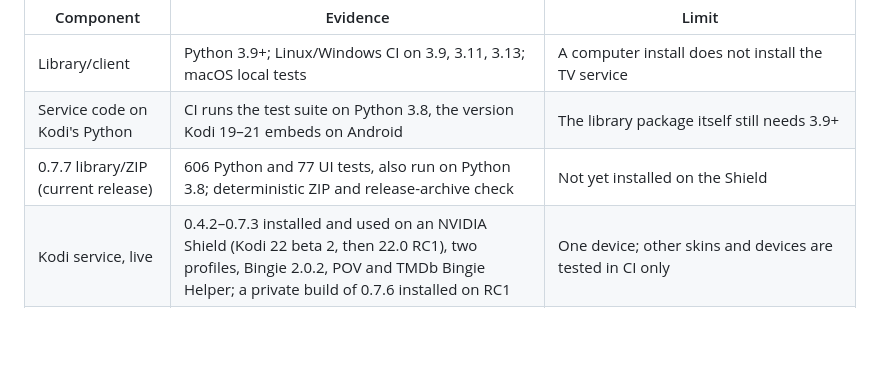
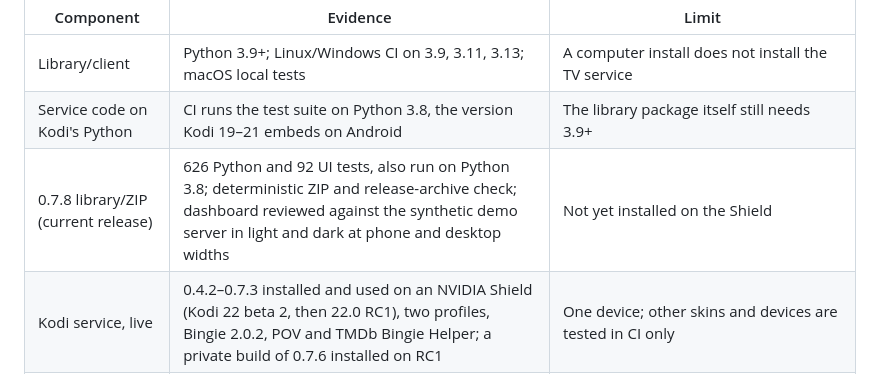
Before and after one commit to glasgowm148/kodi-manager, a Markdown page: docs/compatibility.md, the part around the change. Drawn GitHub-style; blank space fills up the shorter version.

```diff
--- a/docs/compatibility.md
+++ b/docs/compatibility.md
@@ -6,7 +6,7 @@ These are alpha releases. Passing a fixture test does not establish live TV comp
 | --- | --- | --- |
 | Library/client | Python 3.9+; Linux/Windows CI on 3.9, 3.11, 3.13; macOS local tests | A computer install does not install the TV service |
 | Service code on Kodi's Python | CI runs the test suite on Python 3.8, the version Kodi 19–21 embeds on Android | The library package itself still needs 3.9+ |
-| 0.7.7 library/ZIP (current release) | 606 Python and 77 UI tests, also run on Python 3.8; deterministic ZIP and release-archive check | Not yet installed on the Shield |
+| 0.7.8 library/ZIP (current release) | 626 Python and 92 UI tests, also run on Python 3.8; deterministic ZIP and release-archive check; dashboard reviewed against the synthetic demo server in light and dark at phone and desktop widths | Not yet installed on the Shield |
 | Kodi service, live | 0.4.2–0.7.3 installed and used on an NVIDIA Shield (Kodi 22 beta 2, then 22.0 RC1), two profiles, Bingie 2.0.2, POV and TMDb Bingie Helper; a private build of 0.7.6 installed on RC1 | One device; other skins and devices are tested in CI only |
 | Shield exit workaround | Opt-in; enabled only on Android Kodi 22.0 BETA2 and RC1 with NVIDIA's driver. Ends the exit after Kodi has saved its settings: at skin unload, or after 60 s or more stalled after "Stopping all" | RC2 and later, and the final release, stay disabled until checked on a Shield |
 | Widget cache | Live on the Shield above: cached rows, View more, multi-page rows, per-row hide watched, background refresh, TMDb Helper playback from a cached row | Needs Kodi 20+ (ListItem info tags). Other skins' `widgetPath` routing and the cached-rows picker are covered by tests, not yet live |
```
Also changed, not shown: CHANGELOG.md (+37 -0 lines), README.md (+3 -1 lines), docs/images/dashboard.png, 2 other files.
